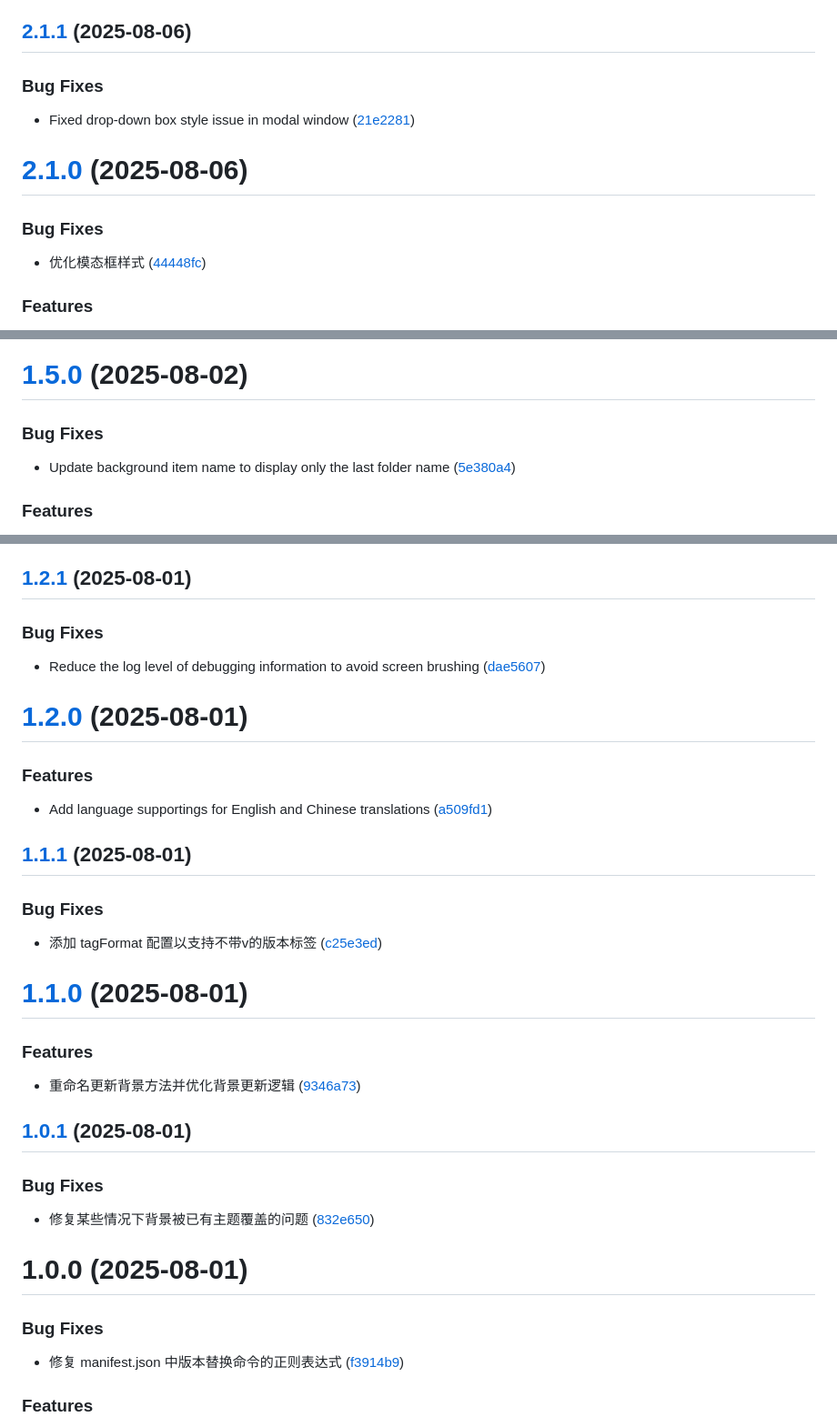
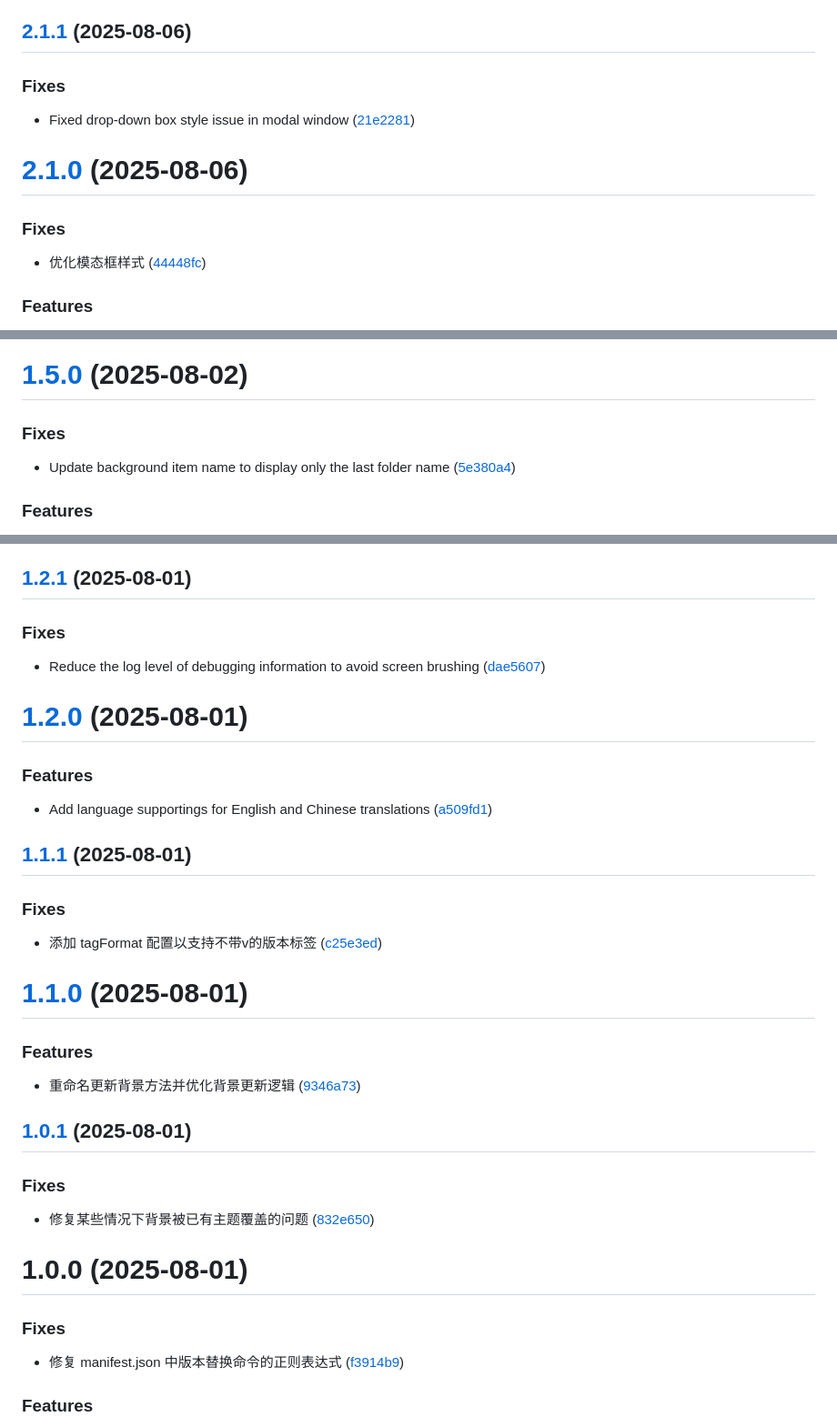
Before and after one commit to sean2077/obsidian-dynamic-theme-background, a Markdown page: CHANGELOG.md, 3 parts joined by grey strips. Shown at 91% size. GitHub-like rendering.

```diff
--- a/CHANGELOG.md
+++ b/CHANGELOG.md
@@ -104,14 +104,14 @@
 ## [2.1.1](https://github.com/sean2077/obsidian-dynamic-theme-background/compare/2.1.0...2.1.1) (2025-08-06)
 
 
-### Bug Fixes
+### Fixes
 
 * Fixed drop-down box style issue in modal window ([21e2281](https://github.com/sean2077/obsidian-dynamic-theme-background/commit/21e2281b192ccb920dca12f9e7d422e246301dc4))
 
 # [2.1.0](https://github.com/sean2077/obsidian-dynamic-theme-background/compare/2.0.0...2.1.0) (2025-08-06)
 
 
-### Bug Fixes
+### Fixes
 
 * 优化模态框样式 ([44448fc](https://github.com/sean2077/obsidian-dynamic-theme-background/commit/44448fcfe132cc121848ff8c0b5237b29e88aeaa))
 
@@ -151,7 +151,7 @@
 # [1.5.0](https://github.com/sean2077/obsidian-dynamic-theme-background/compare/1.4.0...1.5.0) (2025-08-02)
 
 
-### Bug Fixes
+### Fixes
 
 * Update background item name to display only the last folder name ([5e380a4](https://github.com/sean2077/obsidian-dynamic-theme-background/commit/5e380a4b53693ced8e626bd7d66545e7eefab022))
 
@@ -178,7 +178,7 @@
 ## [1.2.1](https://github.com/sean2077/obsidian-dynamic-theme-background/compare/1.2.0...1.2.1) (2025-08-01)
 
 
-### Bug Fixes
+### Fixes
 
 * Reduce the log level of debugging information to avoid screen brushing ([dae5607](https://github.com/sean2077/obsidian-dynamic-theme-background/commit/dae56073188f94ded59f487c6738a380cf40bf8e))
 
@@ -192,7 +192,7 @@
 ## [1.1.1](https://github.com/sean2077/obsidian-dynamic-theme-background/compare/v1.1.0...1.1.1) (2025-08-01)
 
 
-### Bug Fixes
+### Fixes
 
 * 添加 tagFormat 配置以支持不带v的版本标签 ([c25e3ed](https://github.com/sean2077/obsidian-dynamic-theme-background/commit/c25e3ed4c389bcf4a60d5a111e92854715a8d751))
 
@@ -206,14 +206,14 @@
 ## [1.0.1](https://github.com/sean2077/obsidian-dynamic-theme-background/compare/v1.0.0...v1.0.1) (2025-08-01)
 
 
-### Bug Fixes
+### Fixes
 
 * 修复某些情况下背景被已有主题覆盖的问题 ([832e650](https://github.com/sean2077/obsidian-dynamic-theme-background/commit/832e6508e8ca2b5b5e523ebf71908cf0ad6de7c9))
 
 # 1.0.0 (2025-08-01)
 
 
-### Bug Fixes
+### Fixes
 
 * 修复 manifest.json 中版本替换命令的正则表达式 ([f3914b9](https://github.com/sean2077/obsidian-dynamic-theme-background/commit/f3914b94df616fcaa89d65db8a2211aa3b8af199))
 
```
Also changed, not shown: other parts of CHANGELOG.md (+10 -10 lines).
